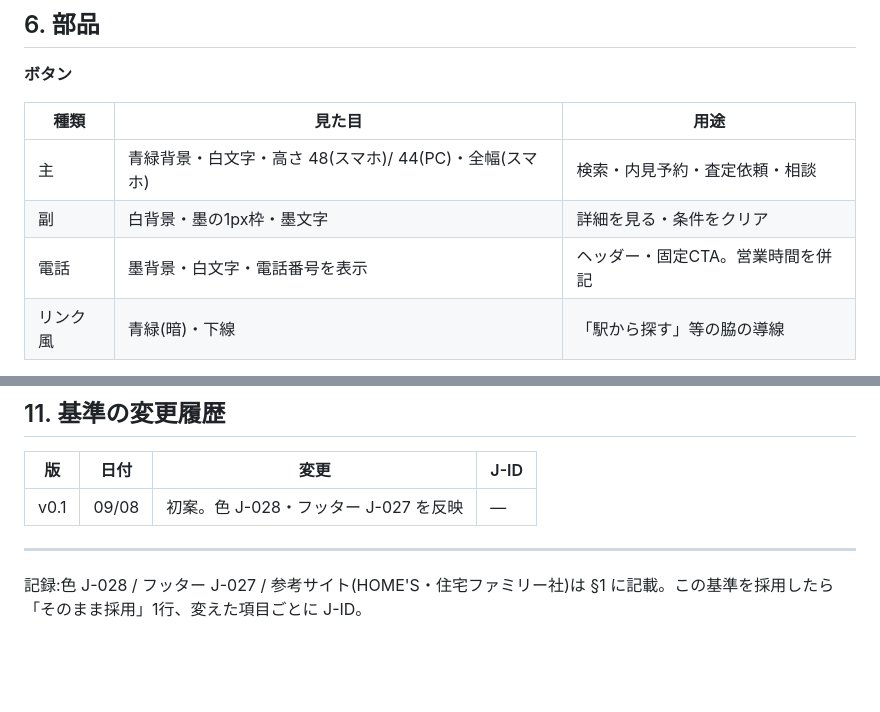
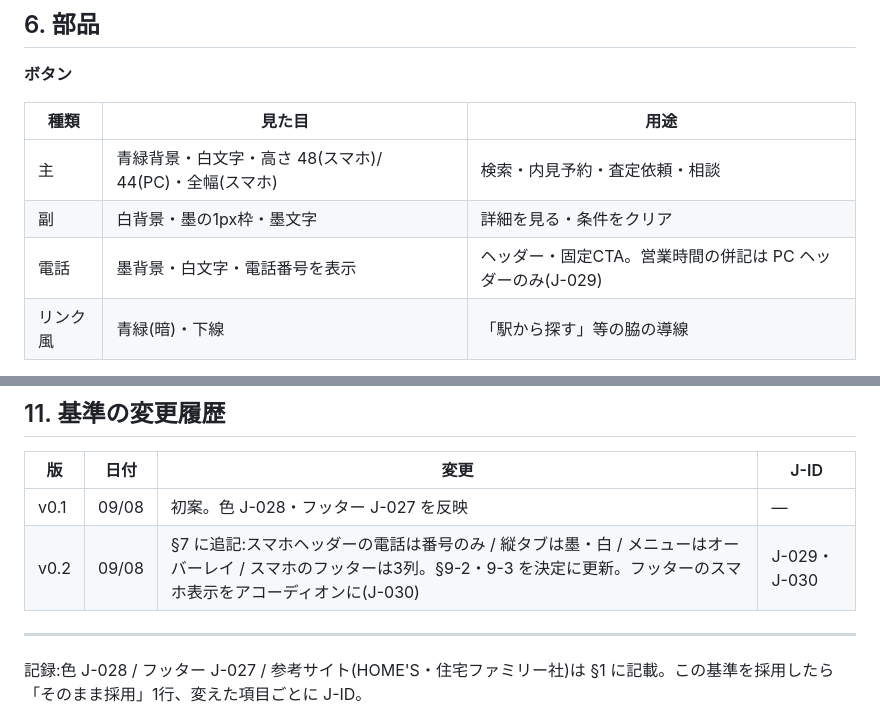
Before and after one commit to shinmori2020/hirakiya-fudosan, a Markdown page: docs/03-デザイン基準.md, 2 parts joined by grey strips. GitHub-like rendering; blank space fills up the shorter version.

```diff
--- a/docs/03-デザイン基準.md
+++ b/docs/03-デザイン基準.md
@@ -85,7 +85,7 @@
 |---|---|---|
 | 主 | 青緑背景・白文字・高さ 48(スマホ)/ 44(PC)・全幅(スマホ) | 検索・内見予約・査定依頼・相談 |
 | 副 | 白背景・墨の1px枠・墨文字 | 詳細を見る・条件をクリア |
-| 電話 | 墨背景・白文字・電話番号を表示 | ヘッダー・固定CTA。営業時間を併記 |
+| 電話 | 墨背景・白文字・電話番号を表示 | ヘッダー・固定CTA。営業時間の併記は PC ヘッダーのみ(J-029) |
 | リンク風 | 青緑(暗)・下線 | 「駅から探す」等の脇の導線 |
 
 **フォーム入力**:高さ 46・枠 `#D9DDE1`・focus は青緑 2px。ラベルは上・13px・灰。必須は「必須」の文字(赤の * は使わない)。エラーは入力の下に赤文字で「何が・どう直すか」。
@@ -161,6 +161,7 @@ B と C の区別が肝。C だと思って直したものが B(他ページで
 | 版 | 日付 | 変更 | J-ID |
 |---|---|---|---|
 | v0.1 | 09/08 | 初案。色 J-028・フッター J-027 を反映 | — |
+| v0.2 | 09/08 | §7 に追記:スマホヘッダーの電話は番号のみ / 縦タブは墨・白 / メニューはオーバーレイ / スマホのフッターは3列。§9-2・9-3 を決定に更新。フッターのスマホ表示をアコーディオンに(J-030) | J-029・J-030 |
 
 ---
 記録:色 J-028 / フッター J-027 / 参考サイト(HOME'S・住宅ファミリー社)は §1 に記載。この基準を採用したら「そのまま採用」1行、変えた項目ごとに J-ID。
```
Also changed, not shown: other parts of docs/03-デザイン基準.md (+6 -6 lines), docs/記録シート.md (+18 -1 lines).
